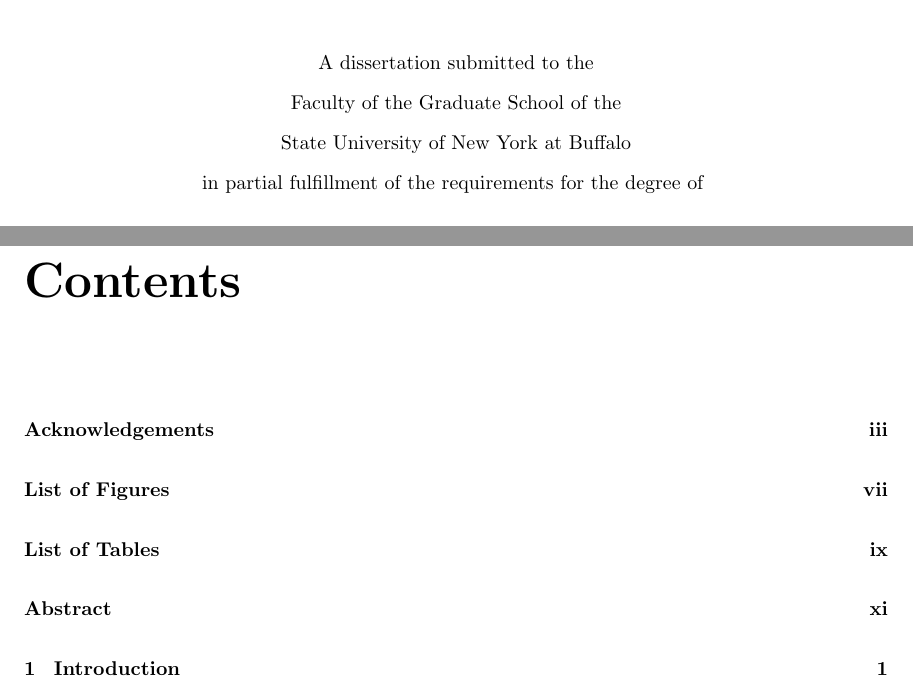
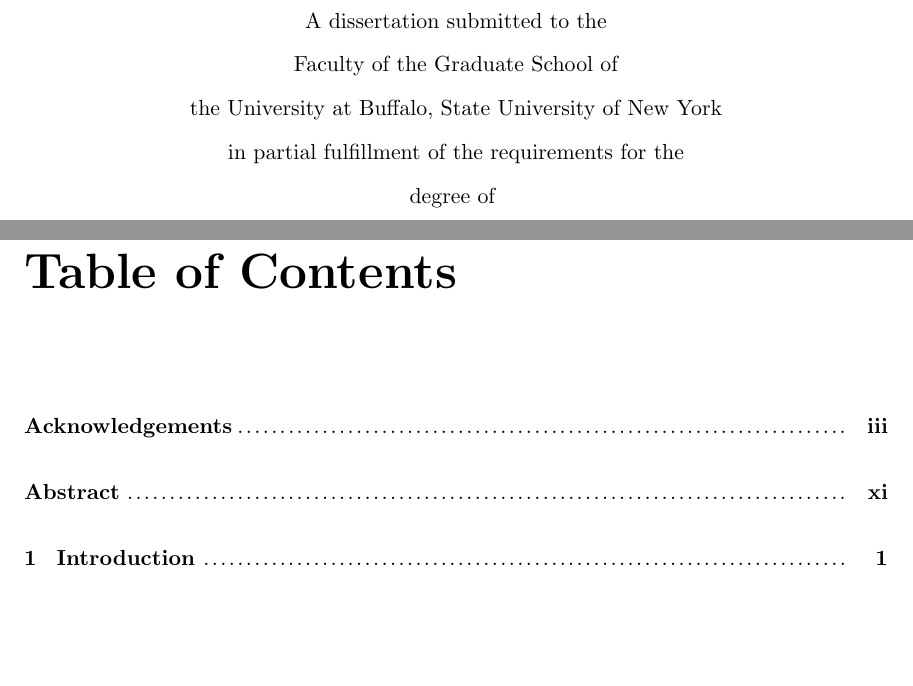
Before and after one commit to ramv2/dissertation, a LaTeX thesis (thesis.tex, which reads ubthesis.cls): two parts of pages 1 and 5 of 14, joined at a grey line, cut so that both start at the same text, the shorter picture padded with empty space. Compiled offline with pdfLaTeX.

Commit message:
more changes from lab

```diff
--- a/thesis.tex
+++ b/thesis.tex
@@ -20,4 +20,5 @@
 %% and version 1.2 or later is part of all distributions of LaTeX version
 %% 1999/12/01 or later.
 %%
-\documentclass[10pt]{ubthesis}
+\documentclass[a4paper,11pt,english,twoside]{ubthesis}
+\renewcommand{\contentsname}{Table of Contents}
--- a/ubthesis.cls
+++ b/ubthesis.cls
@@ -164,2 +163,3 @@
 \par \large \UBT@conferral
 \end{center}
+\vspace*{1cm}
@@ -169,12 +166,13 @@
 \begin{center}
 \par A~\UBT@thesis{} submitted to the
-\par Faculty of the Graduate School of the
-\par State University of New York at Buffalo
-\par in partial fulfillment of the requirements for the degree of
-\bigskip
-\par \UBT@degree
-\bigskip
-\par \UBT@dept
+\par Faculty of the Graduate School of
+\par the University at Buffalo, State University of New York
+\par in partial fulfillment of the requirements for the
+\par degree of
+\vspace*{1cm}
+\par \textbf{\UBT@degree}
+\vspace*{1cm}
+\par \emph{\UBT@dept}
 \end{center}
 \thispagestyle{empty}
 }
```
Also changed, not shown: thesis.tex (8 more changed lines), ubthesis.cls (14 more changed lines).
